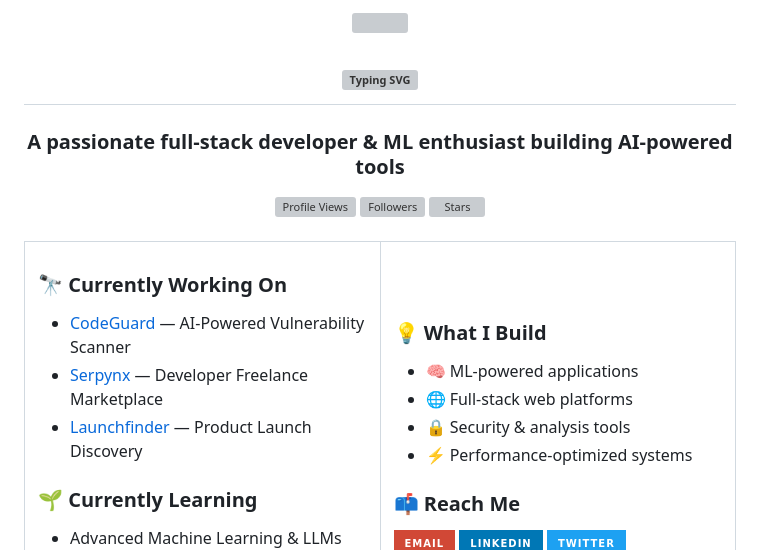
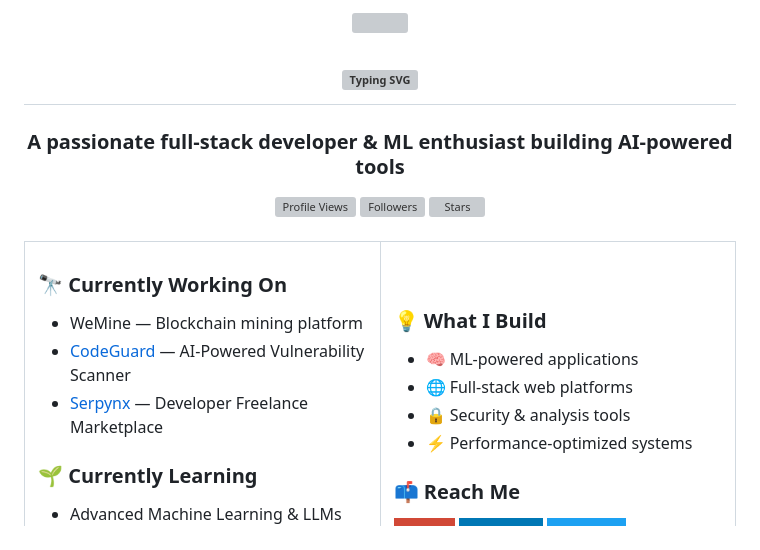
Before and after one commit to Ishanssr/Ishanssr, a Markdown page: README.md, the part around one of its changes. Rendered like a GitHub page; badges without logos; grey boxes are pictures that could not be loaded.

Commit message:
Fix name to Ishan, add WeMine

```diff
--- a/README.md
+++ b/README.md
@@ -26,9 +26,9 @@
       <td width="50%">
         <h3>🔭 Currently Working On</h3>
         <ul>
+          <li>WeMine — Blockchain mining platform</li>
           <li><a href="https://github.com/Ishanssr/CodeGuard">CodeGuard</a> — AI-Powered Vulnerability Scanner</li>
           <li><a href="https://github.com/Ishanssr/Serpynx">Serpynx</a> — Developer Freelance Marketplace</li>
-          <li><a href="https://github.com/Ishanssr/Launchfinder">Launchfinder</a> — Product Launch Discovery</li>
         </ul>
         <h3>🌱 Currently Learning</h3>
         <ul>
```
Also changed, not shown: other parts of README.md (+2 -2 lines).
